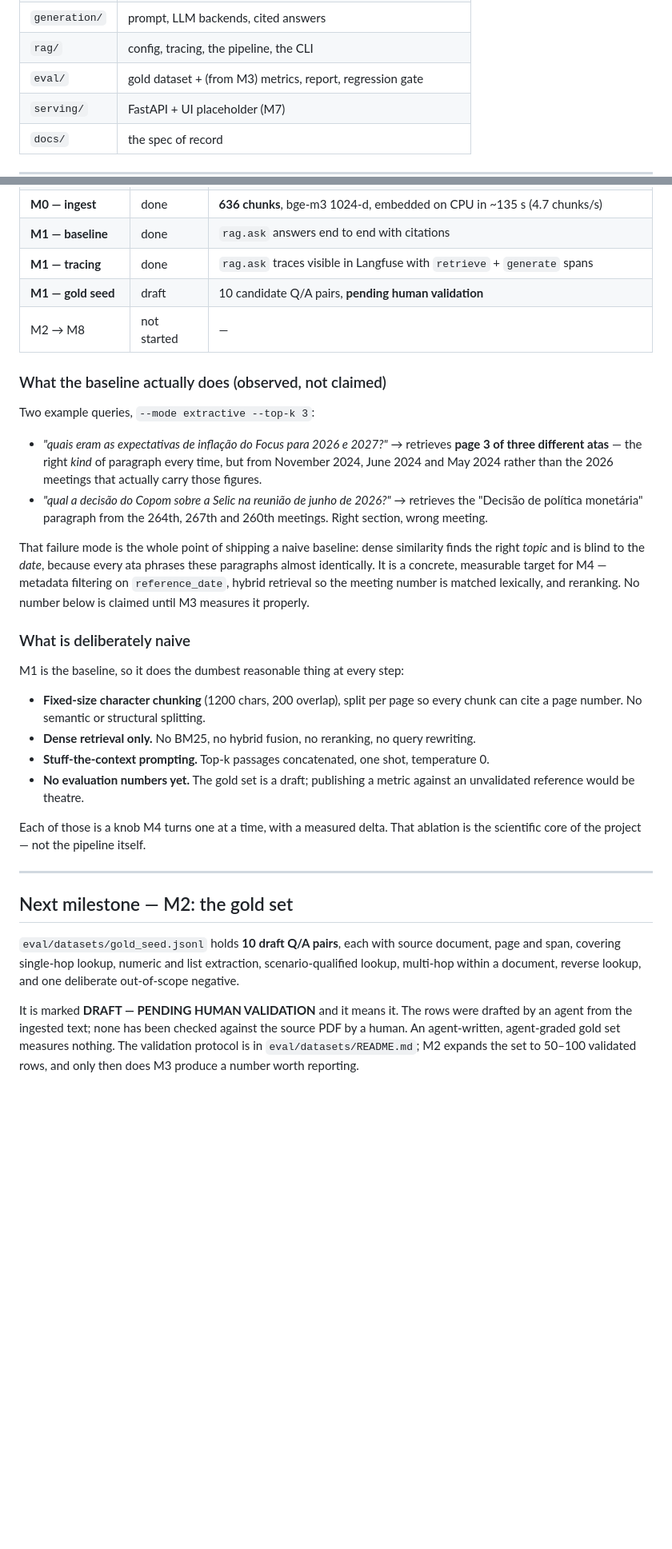
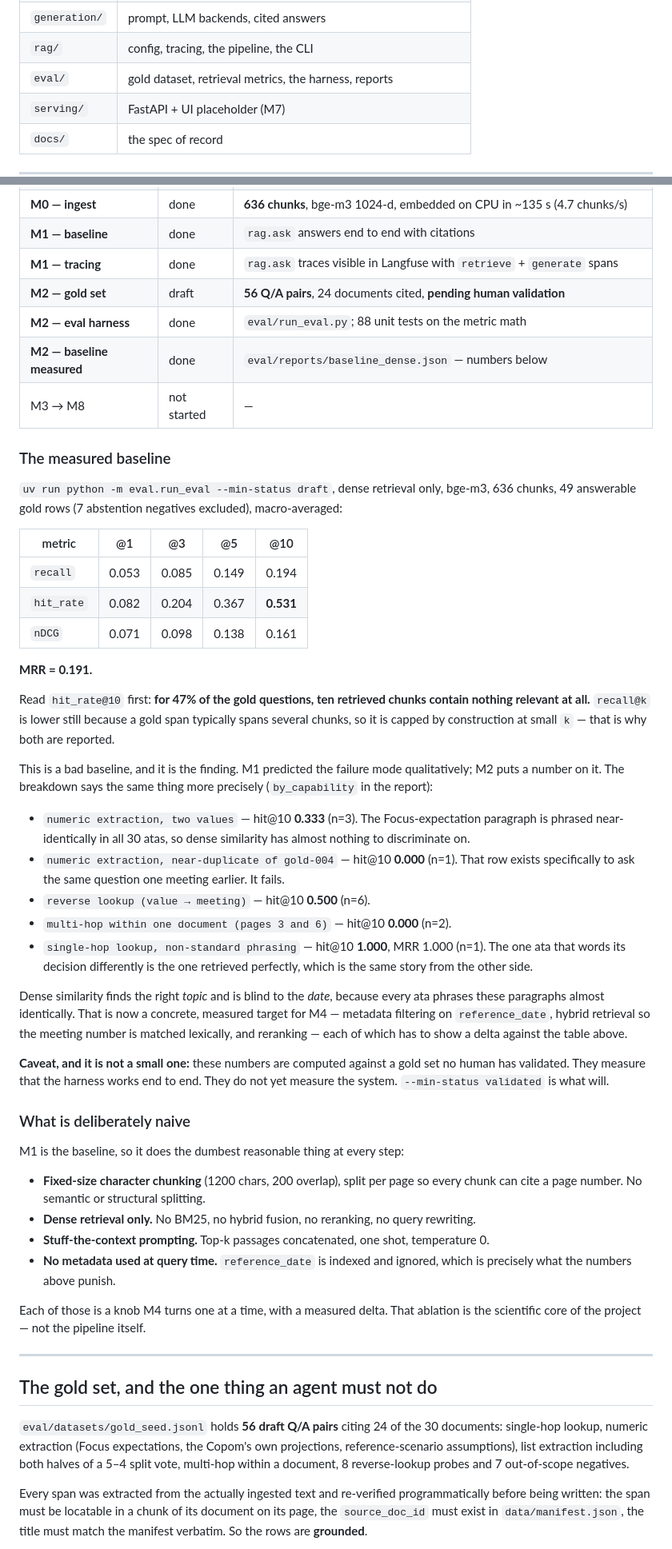
Before and after one commit to rmonteiro-pereira/rag-eval, a Markdown page: README.md, 2 parts joined by grey strips. Shown at 80% size. Drawn GitHub-style; blank space fills up the shorter version.

Commit message:
docs(M2): report the measured baseline, including how bad it is
Replaces the M1 "two example queries, observed not claimed" section with the
actual table, and states the headline up front: hit_rate@10 = 0.531, MRR =
0.191. The per-capability numbers that localise the failure are quoted
verbatim from eval/reports/baseline_dense.json rather than summarised
favourably.

Also documents the caveat that governs every number in the file: they are
computed against a gold set no human has validated, so they measure that the
harness works end to end, not that the system does. The gold-set section now
says plainly that "validated" is a flag no agent sets and that a test
enforces it.

Co-Authored-By: Claude Opus 5 (1M context) <noreply@anthropic.com>

```diff
--- a/README.md
+++ b/README.md
@@ -50,7 +54,7 @@ Repository layout follows the project spec (`docs/spec.md`):
 | `retrieval/` | Qdrant access; dense retriever (hybrid + reranking arrive in M4) |
 | `generation/` | prompt, LLM backends, cited answers |
 | `rag/` | config, tracing, the pipeline, the CLI |
-| `eval/` | gold dataset + (from M3) metrics, report, regression gate |
+| `eval/` | gold dataset, retrieval metrics, the harness, reports |
 | `serving/` | FastAPI + UI placeholder (M7) |
 | `docs/` | the spec of record |
 
@@ -174,26 +196,54 @@ quality, which is exactly the separation this project is built to measure.
 | **M0 — ingest** | done | **636 chunks**, bge-m3 1024-d, embedded on CPU in ~135 s (4.7 chunks/s) |
 | **M1 — baseline** | done | `rag.ask` answers end to end with citations |
 | **M1 — tracing** | done | `rag.ask` traces visible in Langfuse with `retrieve` + `generate` spans |
-| **M1 — gold seed** | draft | 10 candidate Q/A pairs, **pending human validation** |
-| M2 → M8 | not started | — |
+| **M2 — gold set** | draft | **56 Q/A pairs**, 24 documents cited, **pending human validation** |
+| **M2 — eval harness** | done | `eval/run_eval.py`; 88 unit tests on the metric math |
+| **M2 — baseline measured** | done | `eval/reports/baseline_dense.json` — numbers below |
+| M3 → M8 | not started | — |
 
-### What the baseline actually does (observed, not claimed)
+### The measured baseline
 
-Two example queries, `--mode extractive --top-k 3`:
+`uv run python -m eval.run_eval --min-status draft`, dense retrieval only,
+bge-m3, 636 chunks, 49 answerable gold rows (7 abstention negatives excluded),
+macro-averaged:
 
-- *"quais eram as expectativas de inflação do Focus para 2026 e 2027?"* → retrieves
-  **page 3 of three different atas** — the right *kind* of paragraph every time, but
-  from November 2024, June 2024 and May 2024 rather than the 2026 meetings that
-  actually carry those figures.
-- *"qual a decisão do Copom sobre a Selic na reunião de junho de 2026?"* → retrieves
-  the "Decisão de política monetária" paragraph from the 264th, 267th and 260th
-  meetings. Right section, wrong meeting.
+| metric | @1 | @3 | @5 | @10 |
+|---|---|---|---|---|
+| `recall` | 0.053 | 0.085 | 0.149 | 0.194 |
+| `hit_rate` | 0.082 | 0.204 | 0.367 | **0.531** |
+| `nDCG` | 0.071 | 0.098 | 0.138 | 0.161 |
 
-That failure mode is the whole point of shipping a naive baseline: dense similarity
-finds the right *topic* and is blind to the *date*, because every ata phrases these
-paragraphs almost identically. It is a concrete, measurable target for M4 — metadata
-filtering on `reference_date`, hybrid retrieval so the meeting number is matched
-lexically, and reranking. No number below is claimed until M3 measures it properly.
+**MRR = 0.191.**
+
+Read `hit_rate@10` first: **for 47% of the gold questions, ten retrieved chunks
+contain nothing relevant at all.** `recall@k` is lower still because a gold span
+typically spans several chunks, so it is capped by construction at small `k` —
+that is why both are reported.
+
+This is a bad baseline, and it is the finding. M1 predicted the failure mode
+qualitatively; M2 puts a number on it. The breakdown says the same thing more
+precisely (`by_capability` in the report):
+
+- `numeric extraction, two values` — hit@10 **0.333** (n=3). The Focus-expectation
+  paragraph is phrased near-identically in all 30 atas, so dense similarity has
+  almost nothing to discriminate on.
+- `numeric extraction, near-duplicate of gold-004` — hit@10 **0.000** (n=1). That row
+  exists specifically to ask the same question one meeting earlier. It fails.
+- `reverse lookup (value → meeting)` — hit@10 **0.500** (n=6).
+- `multi-hop within one document (pages 3 and 6)` — hit@10 **0.000** (n=2).
+- `single-hop lookup, non-standard phrasing` — hit@10 **1.000**, MRR 1.000 (n=1).
+  The one ata that words its decision differently is the one retrieved perfectly,
+  which is the same story from the other side.
+
+Dense similarity finds the right *topic* and is blind to the *date*, because every
+ata phrases these paragraphs almost identically. That is now a concrete, measured
+target for M4 — metadata filtering on `reference_date`, hybrid retrieval so the
+meeting number is matched lexically, and reranking — each of which has to show a
+delta against the table above.
+
+**Caveat, and it is not a small one:** these numbers are computed against a gold
+set no human has validated. They measure that the harness works end to end. They
+do not yet measure the system. `--min-status validated` is what will.
 
 ### What is deliberately naive
 
@@ -203,24 +253,24 @@ M1 is the baseline, so it does the dumbest reasonable thing at every step:
   chunk can cite a page number. No semantic or structural splitting.
 - **Dense retrieval only.** No BM25, no hybrid fusion, no reranking, no query rewriting.
 - **Stuff-the-context prompting.** Top-k passages concatenated, one shot, temperature 0.
-- **No evaluation numbers yet.** The gold set is a draft; publishing a metric against
-  an unvalidated reference would be theatre.
+- **No metadata used at query time.** `reference_date` is indexed and ignored, which
+  is precisely what the numbers above punish.
 
 Each of those is a knob M4 turns one at a time, with a measured delta. That ablation
 is the scientific core of the project — not the pipeline itself.
 
 ---
 
-## Next milestone — M2: the gold set
+## The gold set, and the one thing an agent must not do
 
-`eval/datasets/gold_seed.jsonl` holds **10 draft Q/A pairs**, each with source
-document, page and span, covering single-hop lookup, numeric and list extraction,
-scenario-qualified lookup, multi-hop within a document, reverse lookup, and one
-deliberate out-of-scope negative.
+`eval/datasets/gold_seed.jsonl` holds **56 draft Q/A pairs** citing 24 of the 30
+documents: single-hop lookup, numeric extraction (Focus expectations, the Copom's
+own projections, reference-scenario assumptions), list extraction including both
+halves of a 5–4 split vote, multi-hop within a document, 8 reverse-lookup probes
+and 7 out-of-scope negatives.
 
-It is marked **DRAFT — PENDING HUMAN VALIDATION** and it means it. The rows were
-drafted by an agent from the ingested text; none has been checked against the source
-PDF by a human. An agent-written, agent-graded gold set measures nothing. The
-validation protocol is in `eval/datasets/README.md`; M2 expands the set to 50–100
-validated rows, and only then does M3 produce a number worth reporting.
+Every span was extracted from the actually ingested text and re-verified
+programmatically before being written: the span must be locatable in a chunk of
+its document on its page, the `source_doc_id` must exist in `data/manifest.json`,
+the title must match the manifest verbatim. So the rows are **grounded**.
 
```
Also changed, not shown: other parts of README.md (+38 -6 lines).
